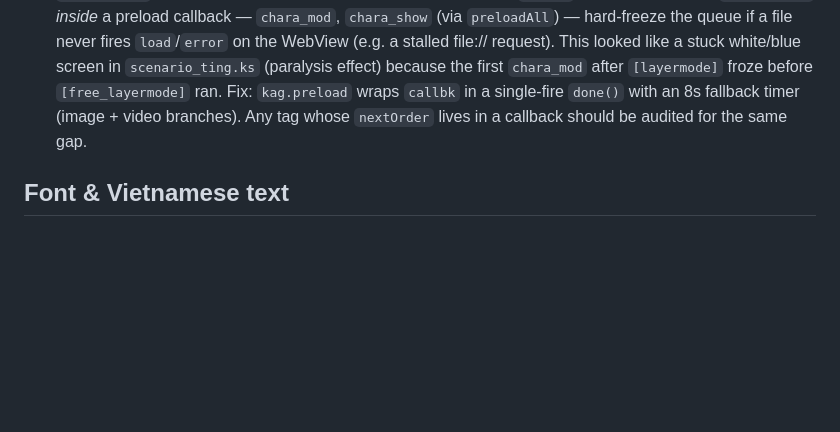
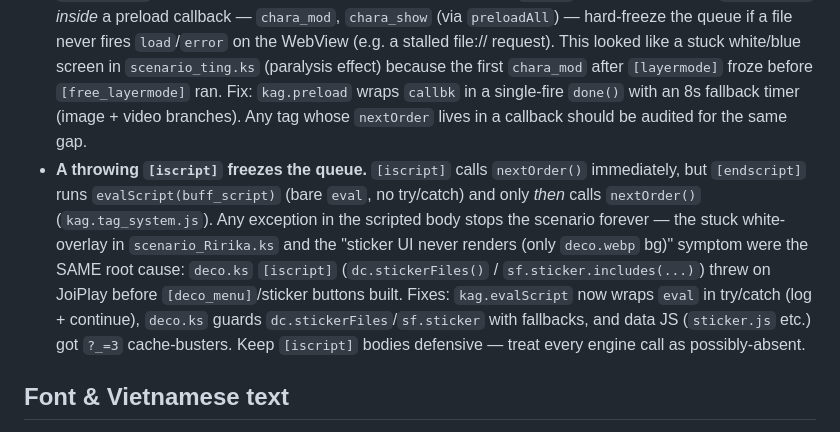
Before and after one commit to tonn5698-glitch/DevilConnection-on-Joiplay, a Markdown page: AGENTS.md, the part around the change. GitHub-like rendering; blank space fills up the shorter version.

Commit message:
docs(AGENTS): pitfall - throwing [iscript] freezes scenario queue (sticker UI / white-flash root cause)

```diff
--- a/AGENTS.md
+++ b/AGENTS.md
@@ -70,9 +70,20 @@ in JoiPlay (HTML5) or `npm run dev` (Electron).
   `load`/`error` on the WebView (e.g. a stalled file:// request). This looked
   like a stuck white/blue screen in `scenario_ting.ks` (paralysis effect) because
   the first `chara_mod` after `[layermode]` froze before `[free_layermode]` ran.
-  Fix: `kag.preload` wraps `callbk` in a single-fire `done()` with an 8s
-  fallback timer (image + video branches). Any tag whose `nextOrder` lives in a
-  callback should be audited for the same gap.
+   Fix: `kag.preload` wraps `callbk` in a single-fire `done()` with an 8s
+   fallback timer (image + video branches). Any tag whose `nextOrder` lives in a
+   callback should be audited for the same gap.
+- **A throwing `[iscript]` freezes the queue.** `[iscript]` calls `nextOrder()`
+  immediately, but `[endscript]` runs `evalScript(buff_script)` (bare `eval`, no
+  try/catch) and only *then* calls `nextOrder()` (`kag.tag_system.js`). Any
+  exception in the scripted body stops the scenario forever — the stuck
+  white-overlay in `scenario_Ririka.ks` and the "sticker UI never renders (only
+  `deco.webp` bg)" symptom were the SAME root cause: `deco.ks` `[iscript]`
+  (`dc.stickerFiles()` / `sf.sticker.includes(...)`) threw on JoiPlay before
+  `[deco_menu]`/sticker buttons built. Fixes: `kag.evalScript` now wraps `eval`
+  in try/catch (log + continue), `deco.ks` guards `dc.stickerFiles`/`sf.sticker`
+  with fallbacks, and data JS (`sticker.js` etc.) got `?_=3` cache-busters.
+  Keep `[iscript]` bodies defensive — treat every engine call as possibly-absent.
 
 ## Font & Vietnamese text
 
```
